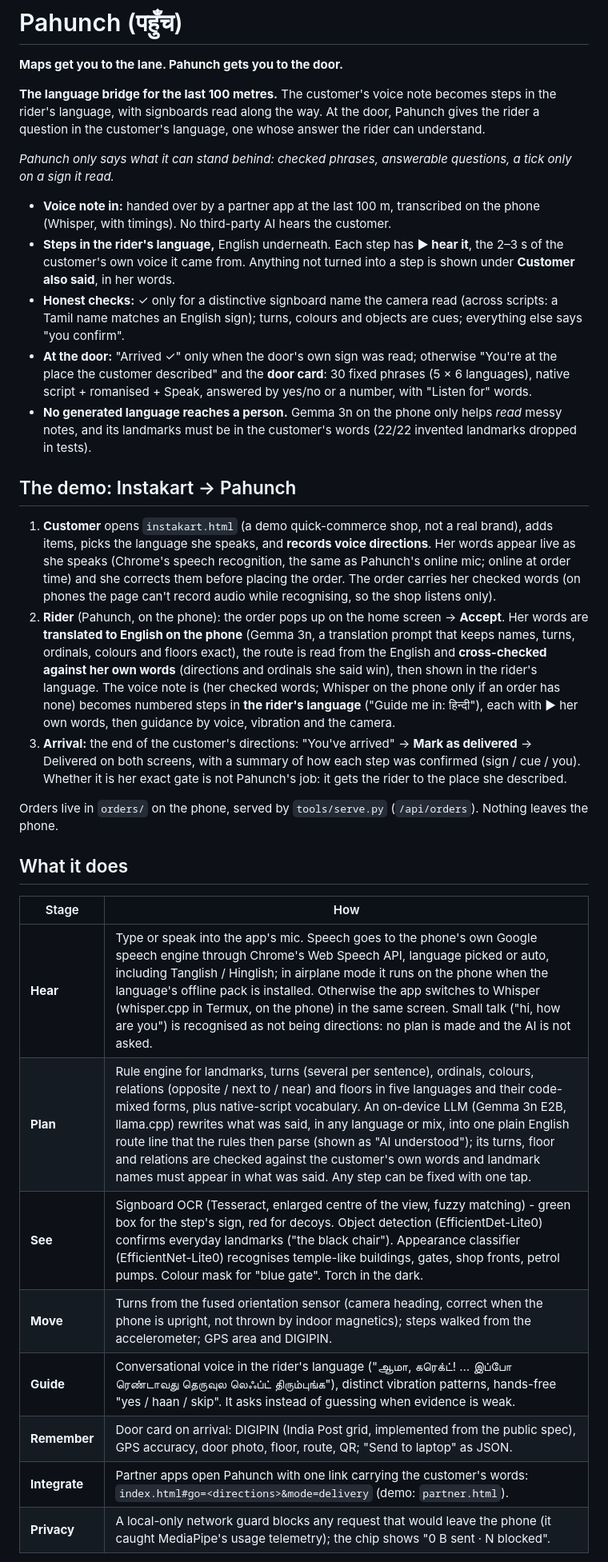
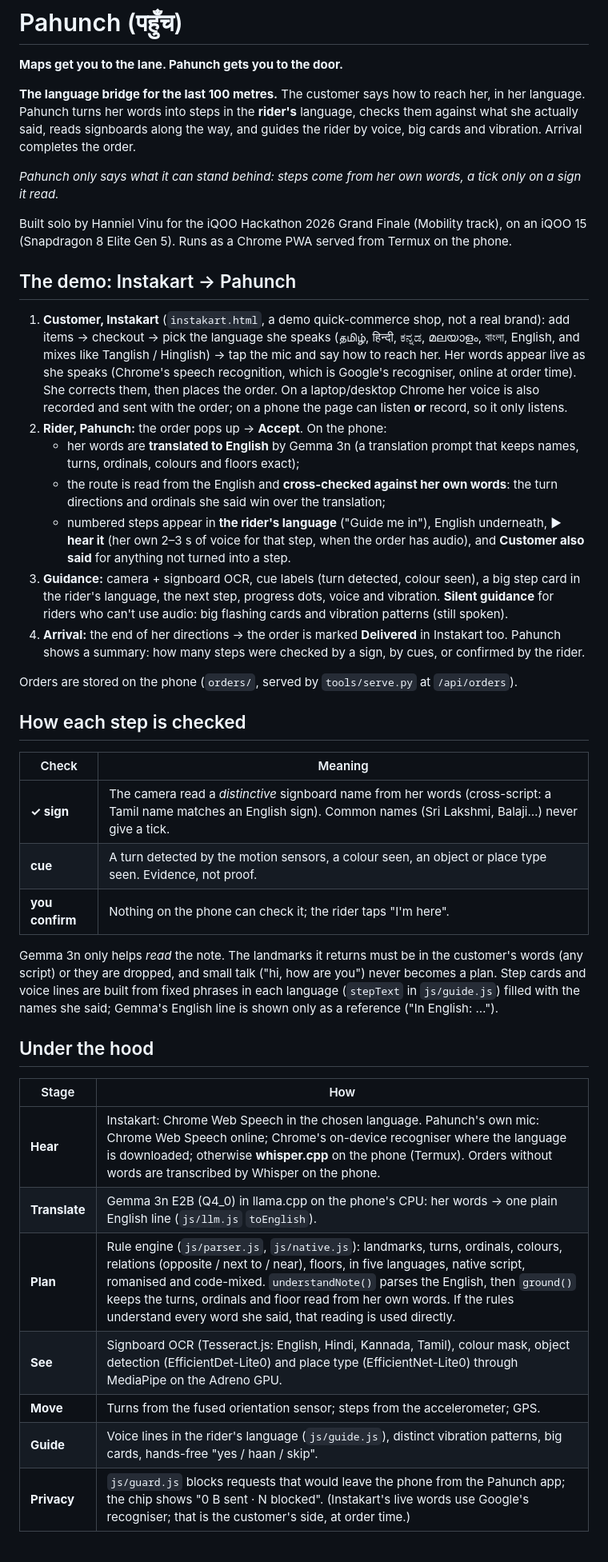
Before and after one commit to hannielvinu/Pahunch, a Markdown page: README.md, the part around one of its changes. Shown at 80% size. Rendered like a GitHub page.

```diff
--- a/README.md
+++ b/README.md
@@ -2,50 +2,61 @@
 
 **Maps get you to the lane. Pahunch gets you to the door.**
 
-**The language bridge for the last 100 metres.** The customer's voice note becomes steps in the rider's language,
-with signboards read along the way. At the door, Pahunch gives the rider a question in the customer's language, one
-whose answer the rider can understand.
+**The language bridge for the last 100 metres.** The customer says how to reach her, in her language. Pahunch turns
+her words into steps in the **rider's** language, checks them against what she actually said, reads signboards along
+the way, and guides the rider by voice, big cards and vibration. Arrival completes the order.
 
-*Pahunch only says what it can stand behind: checked phrases, answerable questions, a tick only on a sign it read.*
+*Pahunch only says what it can stand behind: steps come from her own words, a tick only on a sign it read.*
 
-- **Voice note in:** handed over by a partner app at the last 100 m, transcribed on the phone (Whisper, with timings). No third-party AI hears the customer.
-- **Steps in the rider's language,** English underneath. Each step has **▶ hear it**, the 2–3 s of the customer's
-  own voice it came from. Anything not turned into a step is shown under **Customer also said**, in her words.
-- **Honest checks:** ✓ only for a distinctive signboard name the camera read (across scripts: a Tamil name matches an
-  English sign); turns, colours and objects are cues; everything else says "you confirm".
-- **At the door:** "Arrived ✓" only when the door's own sign was read; otherwise "You're at the place the customer
-  described" and the **door card**: 30 fixed phrases (5 × 6 languages), native script + romanised + Speak, answered by
-  yes/no or a number, with "Listen for" words.
-- **No generated language reaches a person.** Gemma 3n on the phone only helps *read* messy notes, and its landmarks
-  must be in the customer's words (22/22 invented landmarks dropped in tests).
+Built solo by Hanniel Vinu for the iQOO Hackathon 2026 Grand Finale (Mobility track), on an iQOO 15
+(Snapdragon 8 Elite Gen 5). Runs as a Chrome PWA served from Termux on the phone.
 
 ## The demo: Instakart → Pahunch
-1. **Customer** opens `instakart.html` (a demo quick-commerce shop, not a real brand), adds items, picks the language she
-   speaks, and **records voice directions**. Her words appear live as she speaks (Chrome's speech recognition, the same as Pahunch's
-   online mic; online at order time) and she corrects them before placing the order. The order carries her checked words
-   (on phones the page can't record audio while recognising, so the shop listens only).
-2. **Rider** (Pahunch, on the phone): the order pops up on the home screen → **Accept**. Her words are **translated to
-   English on the phone** (Gemma 3n, a translation prompt that keeps names, turns, ordinals, colours and floors exact),
-   the route is read from the English and **cross-checked against her own words** (directions and ordinals she said win),
-   then shown in the rider's language. The voice note is
-   (her checked words; Whisper on the phone only if an order has none) becomes numbered steps in **the rider's language** ("Guide me in: हिन्दी"), each with
-   ▶ her own words, then guidance by voice, vibration and the camera.
-3. **Arrival:** the end of the customer's directions: "You've arrived" → **Mark as delivered** → Delivered on both
-   screens, with a summary of how each step was confirmed (sign / cue / you). Whether it is her exact gate is not
-   Pahunch's job: it gets the rider to the place she described.
 
-Orders live in `orders/` on the phone, served by `tools/serve.py` (`/api/orders`). Nothing leaves the phone.
+1. **Customer, Instakart** (`instakart.html`, a demo quick-commerce shop, not a real brand): add items → checkout →
+   pick the language she speaks (தமிழ், हिन्दी, ಕನ್ನಡ, മലയാളം, বাংলা, English, and mixes like Tanglish / Hinglish) →
+   tap the mic and say how to reach her. Her words appear live as she speaks (Chrome's speech recognition, which is
+   Google's recogniser, online at order time). She corrects them, then places the order.
+   On a laptop/desktop Chrome her voice is also recorded and sent with the order; on a phone the page can listen
+   **or** record, so it only listens.
+2. **Rider, Pahunch:** the order pops up → **Accept**. On the phone:
+   - her words are **translated to English** by Gemma 3n (a translation prompt that keeps names, turns, ordinals,
+     colours and floors exact);
+   - the route is read from the English and **cross-checked against her own words**: the turn directions and
+     ordinals she said win over the translation;
+   - numbered steps appear in **the rider's language** ("Guide me in"), English underneath, ▶ **hear it** (her own
+     2–3 s of voice for that step, when the order has audio), and **Customer also said** for anything not turned
+     into a step.
+3. **Guidance:** camera + signboard OCR, cue labels (turn detected, colour seen), a big step card in the rider's
+   language, the next step, progress dots, voice and vibration. **Silent guidance** for riders who can't use audio:
+   big flashing cards and vibration patterns (still spoken).
+4. **Arrival:** the end of her directions → the order is marked **Delivered** in Instakart too. Pahunch shows a
+   summary: how many steps were checked by a sign, by cues, or confirmed by the rider.
 
-## What it does
+Orders are stored on the phone (`orders/`, served by `tools/serve.py` at `/api/orders`).
+
+## How each step is checked
+
+| Check | Meaning |
+|---|---|
+| **✓ sign** | The camera read a *distinctive* signboard name from her words (cross-script: a Tamil name matches an English sign). Common names (Sri Lakshmi, Balaji…) never give a tick. |
+| **cue** | A turn detected by the motion sensors, a colour seen, an object or place type seen. Evidence, not proof. |
+| **you confirm** | Nothing on the phone can check it; the rider taps "I'm here". |
+
+Gemma 3n only helps *read* the note. The landmarks it returns must be in the customer's words (any script) or they
+are dropped, and small talk ("hi, how are you") never becomes a plan. Step cards and voice lines are built from
+fixed phrases in each language (`stepText` in `js/guide.js`) filled with the names she said; Gemma's English line is
+shown only as a reference ("In English: …").
+
+## Under the hood
 
 | Stage | How |
 |---|---|
-| **Hear** | Type or speak into the app's mic. Speech goes to the phone's own Google speech engine through Chrome's Web Speech API, language picked or auto, including Tanglish / Hinglish; in airplane mode it runs on the phone when the language's offline pack is installed. Otherwise the app switches to Whisper (whisper.cpp in Termux, on the phone) in the same screen. Small talk ("hi, how are you") is recognised as not being directions: no plan is made and the AI is not asked. |
-| **Plan** | Rule engine for landmarks, turns (several per sentence), ordinals, colours, relations (opposite / next to / near) and floors in five languages and their code-mixed forms, plus native-script vocabulary. An on-device LLM (Gemma 3n E2B, llama.cpp) rewrites what was said, in any language or mix, into one plain English route line that the rules then parse (shown as "AI understood"); its turns, floor and relations are checked against the customer's own words and landmark names must appear in what was said. Any step can be fixed with one tap. |
-| **See** | Signboard OCR (Tesseract, enlarged centre of the view, fuzzy matching) - green box for the step's sign, red for decoys. Object detection (EfficientDet-Lite0) confirms everyday landmarks ("the black chair"). Appearance classifier (EfficientNet-Lite0) recognises temple-like buildings, gates, shop fronts, petrol pumps. Colour mask for "blue gate". Torch in the dark. |
-| **Move** | Turns from the fused orientation sensor (camera heading, correct when the phone is upright, not thrown by indoor magnetics); steps walked from the accelerometer; GPS area and DIGIPIN. |
-| **Guide** | Conversational voice in the rider's language ("ஆமா, கரெக்ட்! … இப்போ ரெண்டாவது தெருவுல லெஃப்ட் திரும்புங்க"), distinct vibration patterns, hands-free "yes / haan / skip". It asks instead of guessing when evidence is weak. |
-| **Remember** | Door card on arrival: DIGIPIN (India Post grid, implemented from the public spec), GPS accuracy, door photo, floor, route, QR; "Send to laptop" as JSON. |
-| **Integrate** | Partner apps open Pahunch with one link carrying the customer's words: `index.html#go=<directions>&mode=delivery` (demo: `partner.html`). |
-| **Privacy** | A local-only network guard blocks any request that would leave the phone (it caught MediaPipe's usage telemetry); the chip shows "0 B sent · N blocked". |
+| **Hear** | Instakart: Chrome Web Speech in the chosen language. Pahunch's own mic: Chrome Web Speech online; Chrome's on-device recogniser where the language is downloaded; otherwise **whisper.cpp** on the phone (Termux). Orders without words are transcribed by Whisper on the phone. |
+| **Translate** | Gemma 3n E2B (Q4_0) in llama.cpp on the phone's CPU: her words → one plain English line (`js/llm.js` `toEnglish`). |
+| **Plan** | Rule engine (`js/parser.js`, `js/native.js`): landmarks, turns, ordinals, colours, relations (opposite / next to / near), floors, in five languages, native script, romanised and code-mixed. `understandNote()` parses the English, then `ground()` keeps the turns, ordinals and floor read from her own words. If the rules understand every word she said, that reading is used directly. |
+| **See** | Signboard OCR (Tesseract.js: English, Hindi, Kannada, Tamil), colour mask, object detection (EfficientDet-Lite0) and place type (EfficientNet-Lite0) through MediaPipe on the Adreno GPU. |
+| **Move** | Turns from the fused orientation sensor; steps from the accelerometer; GPS. |
+| **Guide** | Voice lines in the rider's language (`js/guide.js`), distinct vibration patterns, big cards, hands-free "yes / haan / skip". |
+| **Privacy** | `js/guard.js` blocks requests that would leave the phone from the Pahunch app; the chip shows "0 B sent · N blocked". (Instakart's live words use Google's recogniser; that is the customer's side, at order time.) |
 
```
Also changed, not shown: other parts of README.md (+48 -56 lines), CLAUDE.md (+5 -3 lines).
